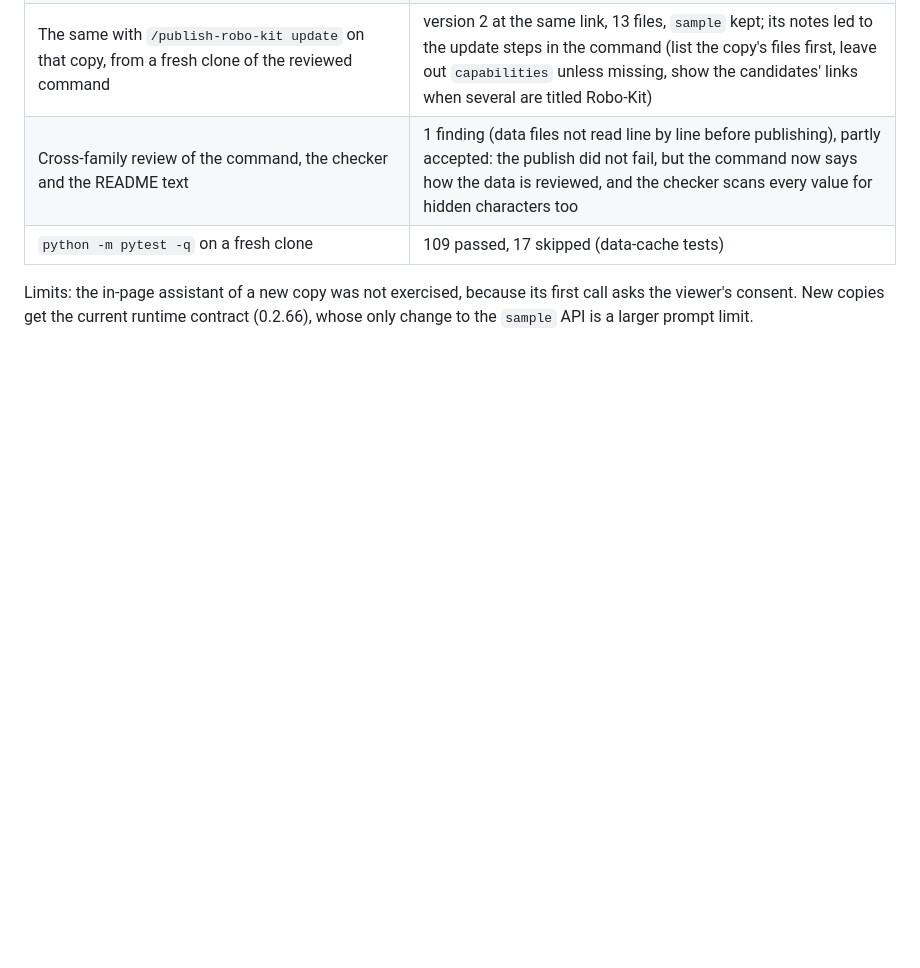
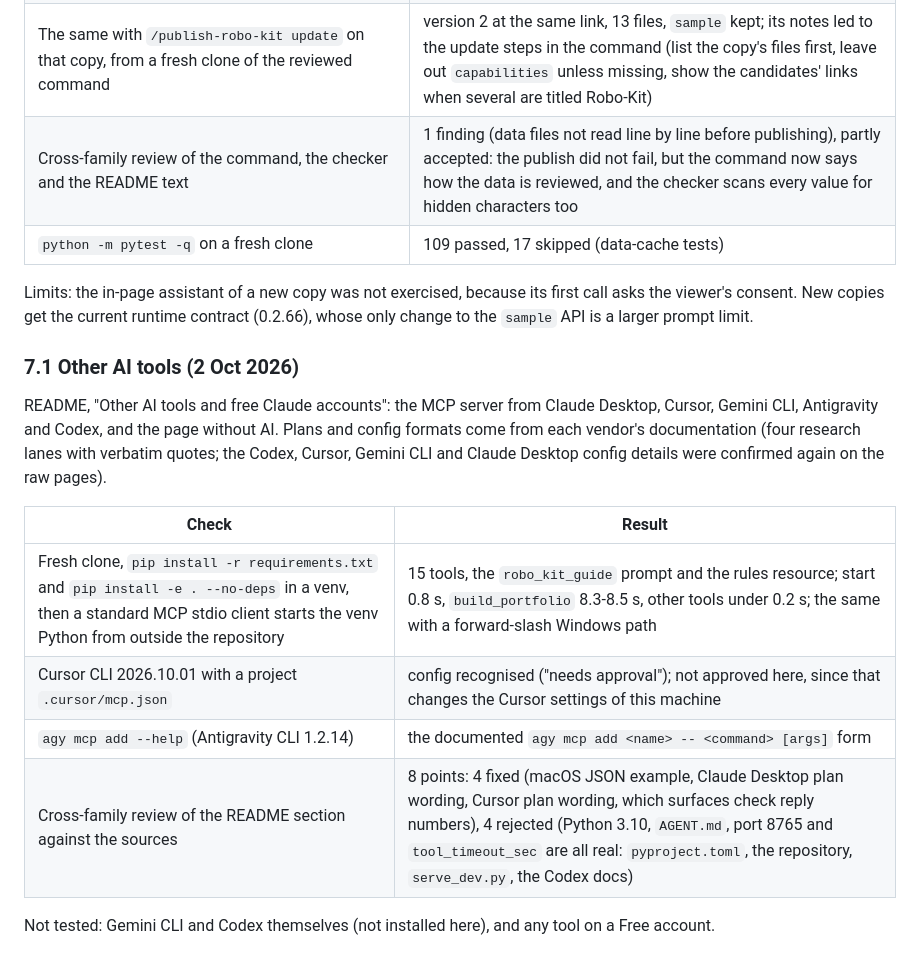
Before and after one commit to dylanguo1129/ai-robo-advisor, a Markdown page: docs/VERIFICATION.md, the part around the change. Rendered like a GitHub page; blank space fills up the shorter version.

```diff
--- a/docs/VERIFICATION.md
+++ b/docs/VERIFICATION.md
@@ -354,3 +354,19 @@ quotes were confirmed again by fetching the raw page). So teammates publish thei
 
 Limits: the in-page assistant of a new copy was not exercised, because its first call asks the viewer's consent. New
 copies get the current runtime contract (0.2.66), whose only change to the `sample` API is a larger prompt limit.
+
+### 7.1 Other AI tools (2 Oct 2026)
+
+README, "Other AI tools and free Claude accounts": the MCP server from Claude Desktop, Cursor, Gemini CLI, Antigravity
+and Codex, and the page without AI. Plans and config formats come from each vendor's documentation (four research
+lanes with verbatim quotes; the Codex, Cursor, Gemini CLI and Claude Desktop config details were confirmed again on the
+raw pages).
+
+| Check | Result |
+| --- | --- |
+| Fresh clone, `pip install -r requirements.txt` and `pip install -e . --no-deps` in a venv, then a standard MCP stdio client starts the venv Python from outside the repository | 15 tools, the `robo_kit_guide` prompt and the rules resource; start 0.8 s, `build_portfolio` 8.3-8.5 s, other tools under 0.2 s; the same with a forward-slash Windows path |
+| Cursor CLI 2026.10.01 with a project `.cursor/mcp.json` | config recognised ("needs approval"); not approved here, since that changes the Cursor settings of this machine |
+| `agy mcp add --help` (Antigravity CLI 1.2.14) | the documented `agy mcp add <name> -- <command> [args]` form |
+| Cross-family review of the README section against the sources | 8 points: 4 fixed (macOS JSON example, Claude Desktop plan wording, Cursor plan wording, which surfaces check reply numbers), 4 rejected (Python 3.10, `AGENT.md`, port 8765 and `tool_timeout_sec` are all real: `pyproject.toml`, the repository, `serve_dev.py`, the Codex docs) |
+
+Not tested: Gemini CLI and Codex themselves (not installed here), and any tool on a Free account.
```
Also changed, not shown: README.md (+66 -8 lines).
